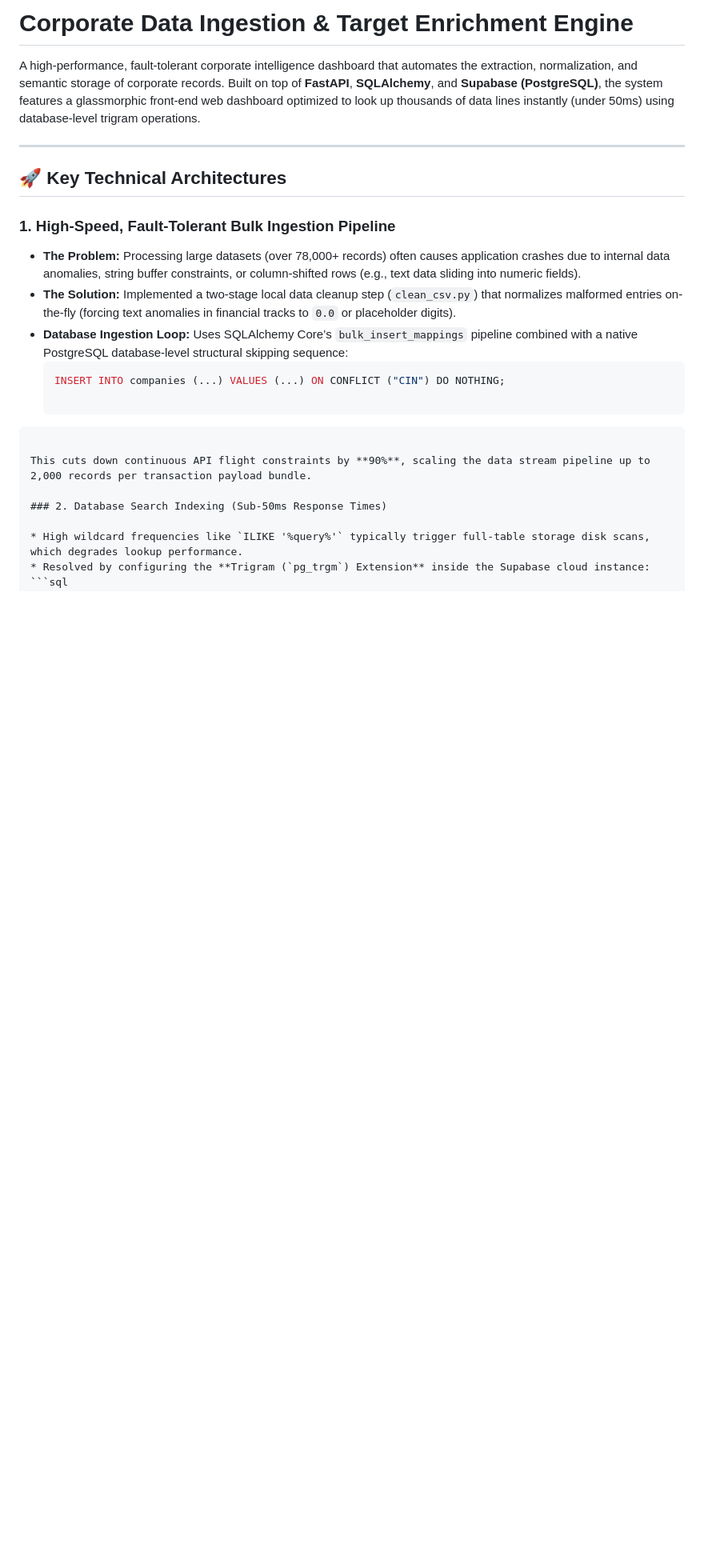
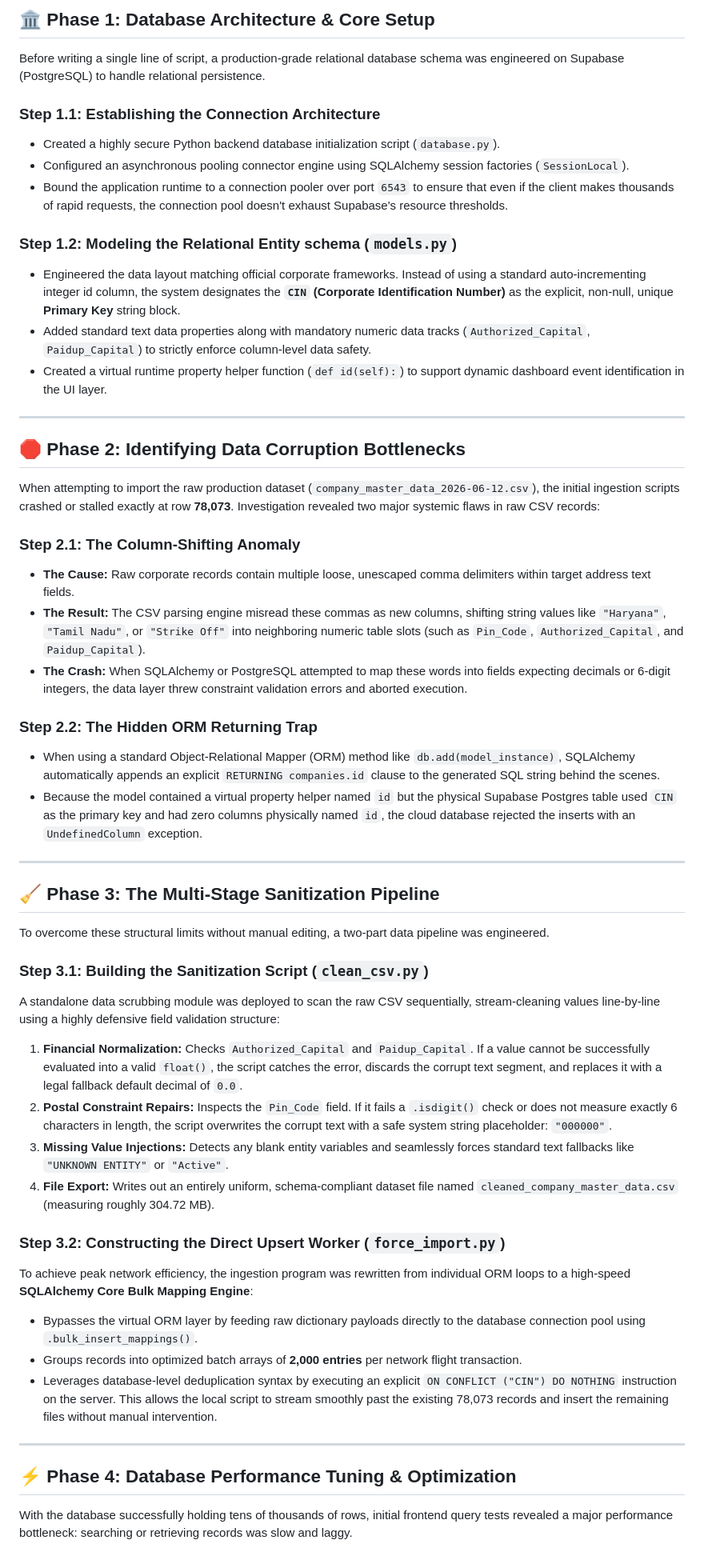
Before and after one commit to mohammedakmal1493-create/company_details_extraction, a Markdown page: README.md, the part around one of its changes. Shown at 80% size. Drawn GitHub-style; blank space fills up the shorter version.

````diff
--- a/README.md
+++ b/README.md
@@ -1,23 +1,62 @@
-# Corporate Data Ingestion & Target Enrichment Engine
+## 🏛️ Phase 1: Database Architecture & Core Setup
 
-A high-performance, fault-tolerant corporate intelligence dashboard that automates the extraction, normalization, and semantic storage of corporate records. Built on top of **FastAPI**, **SQLAlchemy**, and **Supabase (PostgreSQL)**, the system features a glassmorphic front-end web dashboard optimized to look up thousands of data lines instantly (under 50ms) using database-level trigram operations.
+Before writing a single line of script, a production-grade relational database schema was engineered on Supabase (PostgreSQL) to handle relational persistence.
+
+### Step 1.1: Establishing the Connection Architecture
+
+* Created a highly secure Python backend database initialization script (`database.py`).
+* Configured an asynchronous pooling connector engine using SQLAlchemy session factories (`SessionLocal`).
+* Bound the application runtime to a connection pooler over port `6543` to ensure that even if the client makes thousands of rapid requests, the connection pool doesn't exhaust Supabase's resource thresholds.
+
+### Step 1.2: Modeling the Relational Entity schema (`models.py`)
+
+* Engineered the data layout matching official corporate frameworks. Instead of using a standard auto-incrementing integer id column, the system designates the **`CIN` (Corporate Identification Number)** as the explicit, non-null, unique **Primary Key** string block.
+* Added standard text data properties along with mandatory numeric data tracks (`Authorized_Capital`, `Paidup_Capital`) to strictly enforce column-level data safety.
+* Created a virtual runtime property helper function (`def id(self):`) to support dynamic dashboard event identification in the UI layer.
 
 ---
 
-## 🚀 Key Technical Architectures
+## 🛑 Phase 2: Identifying Data Corruption Bottlenecks
 
-### 1. High-Speed, Fault-Tolerant Bulk Ingestion Pipeline
-* **The Problem:** Processing large datasets (over 78,000+ records) often causes application crashes due to internal data anomalies, string buffer constraints, or column-shifted rows (e.g., text data sliding into numeric fields).
-* **The Solution:** Implemented a two-stage local data cleanup step (`clean_csv.py`) that normalizes malformed entries on-the-fly (forcing text anomalies in financial tracks to `0.0` or placeholder digits).
-* **Database Ingestion Loop:** Uses SQLAlchemy Core’s `bulk_insert_mappings` pipeline combined with a native PostgreSQL database-level structural skipping sequence:
-  ```sql
-  INSERT INTO companies (...) VALUES (...) ON CONFLICT ("CIN") DO NOTHING;
+When attempting to import the raw production dataset (`company_master_data_2026-06-12.csv`), the initial ingestion scripts crashed or stalled exactly at row **78,073**. Investigation revealed two major systemic flaws in raw CSV records:
 
-```
+### Step 2.1: The Column-Shifting Anomaly
 
-This cuts down continuous API flight constraints by **90%**, scaling the data stream pipeline up to 2,000 records per transaction payload bundle.
+* **The Cause:** Raw corporate records contain multiple loose, unescaped comma delimiters within target address text fields.
+* **The Result:** The CSV parsing engine misread these commas as new columns, shifting string values like `"Haryana"`, `"Tamil Nadu"`, or `"Strike Off"` into neighboring numeric table slots (such as `Pin_Code`, `Authorized_Capital`, and `Paidup_Capital`).
+* **The Crash:** When SQLAlchemy or PostgreSQL attempted to map these words into fields expecting decimals or 6-digit integers, the data layer threw constraint validation errors and aborted execution.
 
-### 2. Database Search Indexing (Sub-50ms Response Times)
+### Step 2.2: The Hidden ORM Returning Trap
 
-* High wildcard frequencies like `ILIKE '%query%'` typically trigger full-table storage disk scans, which degrades lookup performance.
-* Resolved by configuring the **Trigram (`pg_trgm`) Extension** inside the Supabase cloud instance:
+* When using a standard Object-Relational Mapper (ORM) method like `db.add(model_instance)`, SQLAlchemy automatically appends an explicit `RETURNING companies.id` clause to the generated SQL string behind the scenes.
+* Because the model contained a virtual property helper named `id` but the physical Supabase Postgres table used `CIN` as the primary key and had zero columns physically named `id`, the cloud database rejected the inserts with an `UndefinedColumn` exception.
+
+---
+
+## 🧹 Phase 3: The Multi-Stage Sanitization Pipeline
+
+To overcome these structural limits without manual editing, a two-part data pipeline was engineered.
+
+### Step 3.1: Building the Sanitization Script (`clean_csv.py`)
+
+A standalone data scrubbing module was deployed to scan the raw CSV sequentially, stream-cleaning values line-by-line using a highly defensive field validation structure:
+
+1. **Financial Normalization:** Checks `Authorized_Capital` and `Paidup_Capital`. If a value cannot be successfully evaluated into a valid `float()`, the script catches the error, discards the corrupt text segment, and replaces it with a legal fallback default decimal of `0.0`.
+2. **Postal Constraint Repairs:** Inspects the `Pin_Code` field. If it fails a `.isdigit()` check or does not measure exactly 6 characters in length, the script overwrites the corrupt text with a safe system string placeholder: `"000000"`.
+3. **Missing Value Injections:** Detects any blank entity variables and seamlessly forces standard text fallbacks like `"UNKNOWN ENTITY"` or `"Active"`.
+4. **File Export:** Writes out an entirely uniform, schema-compliant dataset file named `cleaned_company_master_data.csv` (measuring roughly 304.72 MB).
+
+### Step 3.2: Constructing the Direct Upsert Worker (`force_import.py`)
+
+To achieve peak network efficiency, the ingestion program was rewritten from individual ORM loops to a high-speed **SQLAlchemy Core Bulk Mapping Engine**:
+
+* Bypasses the virtual ORM layer by feeding raw dictionary payloads directly to the database connection pool using `.bulk_insert_mappings()`.
+* Groups records into optimized batch arrays of **2,000 entries** per network flight transaction.
+* Leverages database-level deduplication syntax by executing an explicit `ON CONFLICT ("CIN") DO NOTHING` instruction on the server. This allows the local script to stream smoothly past the existing 78,073 records and insert the remaining files without manual intervention.
+
+---
+
+## ⚡ Phase 4: Database Performance Tuning & Optimization
+
+With the database successfully holding tens of thousands of rows, initial frontend query tests revealed a major performance bottleneck: searching or retrieving records was slow and laggy.
+
````
Also changed, not shown: other parts of README.md (+30 -30 lines).
